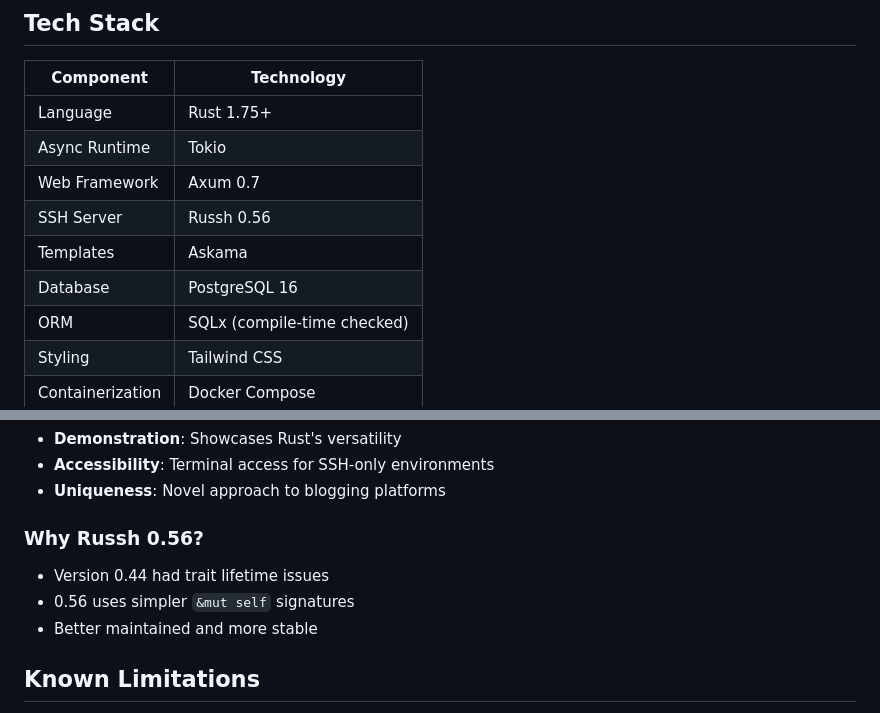
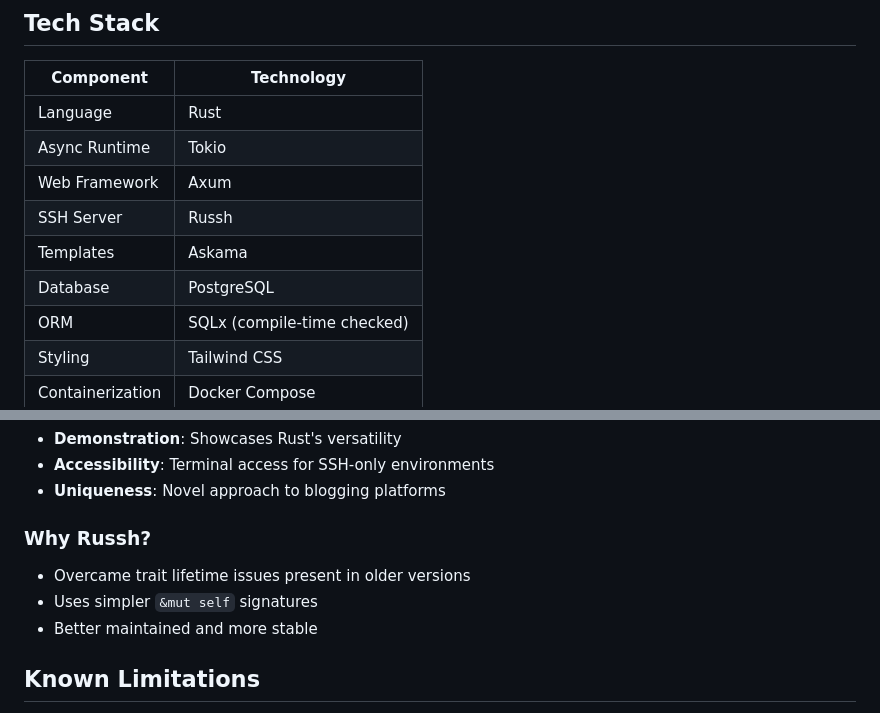
Before and after one commit to G36maid/iron-bbs, a Markdown page: README.md, 2 parts joined by grey strips. Drawn GitHub-style.

Commit message:
docs: update architecture graph to mermaid and remove versions

```diff
--- a/README.md
+++ b/README.md
@@ -72,12 +62,12 @@ GET  /health            - Health check
 
 | Component | Technology |
 |-----------|------------|
-| Language | Rust 1.75+ |
+| Language | Rust |
 | Async Runtime | Tokio |
-| Web Framework | Axum 0.7 |
-| SSH Server | Russh 0.56 |
+| Web Framework | Axum |
+| SSH Server | Russh |
 | Templates | Askama |
-| Database | PostgreSQL 16 |
+| Database | PostgreSQL |
 | ORM | SQLx (compile-time checked) |
 | Styling | Tailwind CSS |
 | Containerization | Docker Compose |
@@ -332,9 +322,9 @@ For production use, implement:
 - **Accessibility**: Terminal access for SSH-only environments
 - **Uniqueness**: Novel approach to blogging platforms
 
-### Why Russh 0.56?
-- Version 0.44 had trait lifetime issues
-- 0.56 uses simpler `&mut self` signatures
+### Why Russh?
+- Overcame trait lifetime issues present in older versions
+- Uses simpler `&mut self` signatures
 - Better maintained and more stable
 
 ## Known Limitations
```
Also changed, not shown: other parts of README.md (+11 -21 lines).
